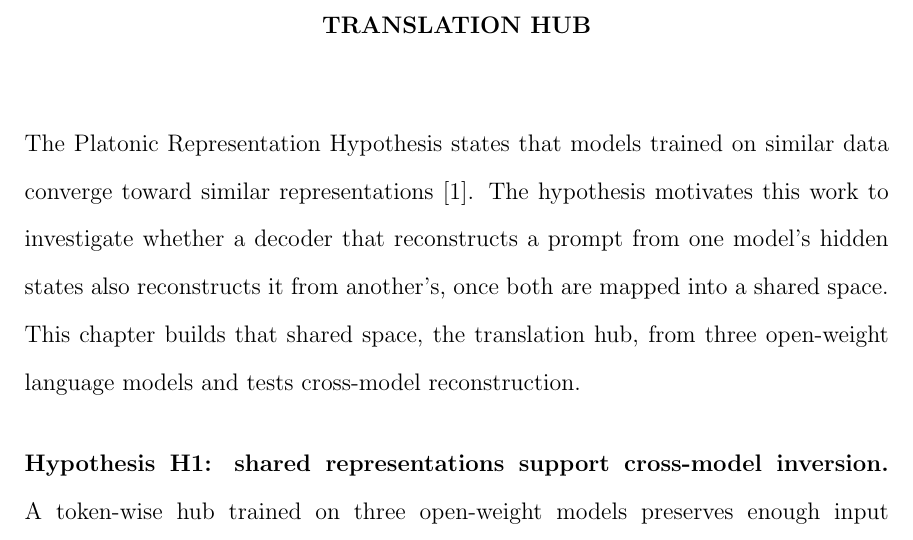
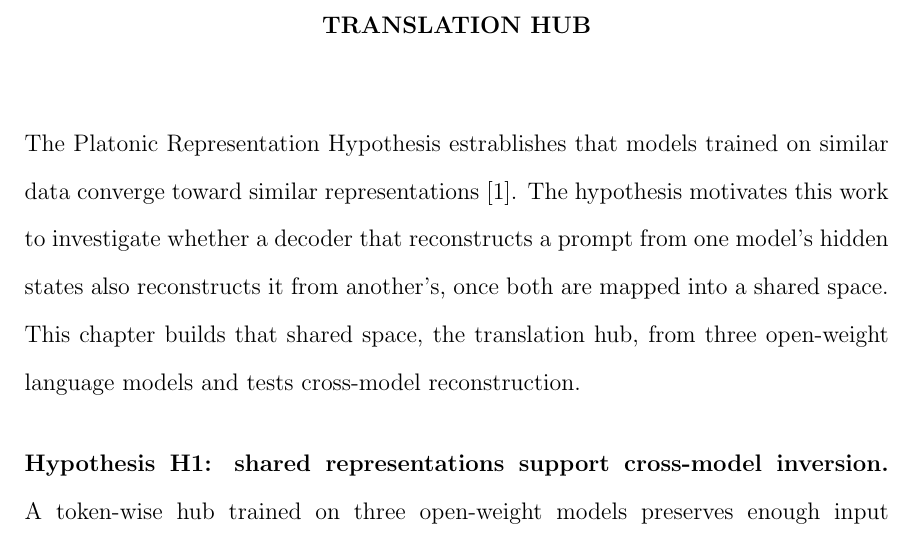
Before and after one commit to pdang468/writing_proposal_dec26, a LaTeX thesis (main.tex, which reads chapters/ch3_translation_hub/draft_v4/ch3_hub.tex): part of page 16 of 48, cut so that both start at the same text. Compiled offline with pdfLaTeX.

Commit message:
sync from Overleaf: the author's verb in the ch3 opening

```diff
--- a/chapters/ch3_translation_hub/draft_v4/ch3_hub.tex
+++ b/chapters/ch3_translation_hub/draft_v4/ch3_hub.tex
@@ -9,7 +9,7 @@
 
 \chapter{Translation Hub}\label{ch:hub}
 
-The Platonic Representation Hypothesis states that models trained on similar data converge toward similar representations~\cite{huh2024platonic}.
+The Platonic Representation Hypothesis estrablishes that models trained on similar data converge toward similar representations~\cite{huh2024platonic}.
 The hypothesis motivates this work to investigate whether a decoder that reconstructs a prompt from one model's hidden states also reconstructs it from another's, once both are mapped into a shared space.
 This chapter builds that shared space, the translation hub, from three open-weight language models and tests cross-model reconstruction.
 
```
